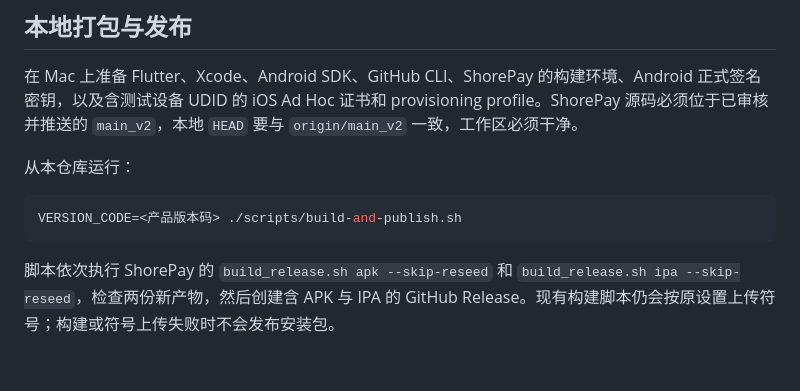
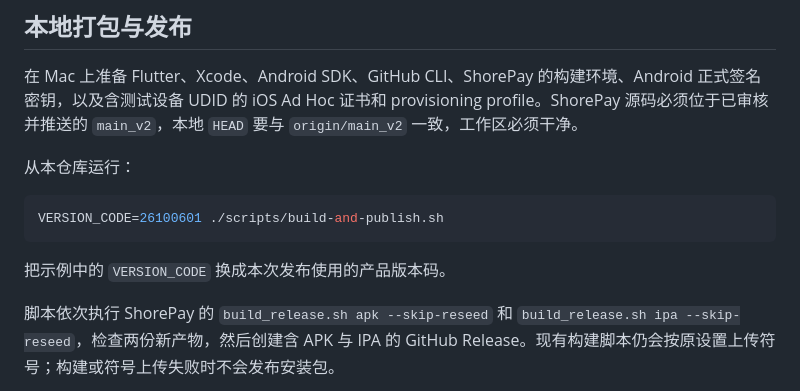
Before and after one commit to shorepay-project/shore_install, a Markdown page: README.md, the part around the change. GitHub-like rendering; blank space fills up the shorter version.

Commit message:
Clarify local release command

````diff
--- a/README.md
+++ b/README.md
@@ -11,8 +11,10 @@
 从本仓库运行：
 
 ```bash
-VERSION_CODE=<产品版本码> ./scripts/build-and-publish.sh
+VERSION_CODE=26100601 ./scripts/build-and-publish.sh
 ```
+
+把示例中的 `VERSION_CODE` 换成本次发布使用的产品版本码。
 
 脚本依次执行 ShorePay 的 `build_release.sh apk --skip-reseed` 和 `build_release.sh ipa --skip-reseed`，检查两份新产物，然后创建含 APK 与 IPA 的 GitHub Release。现有构建脚本仍会按原设置上传符号；构建或符号上传失败时不会发布安装包。
 
````
